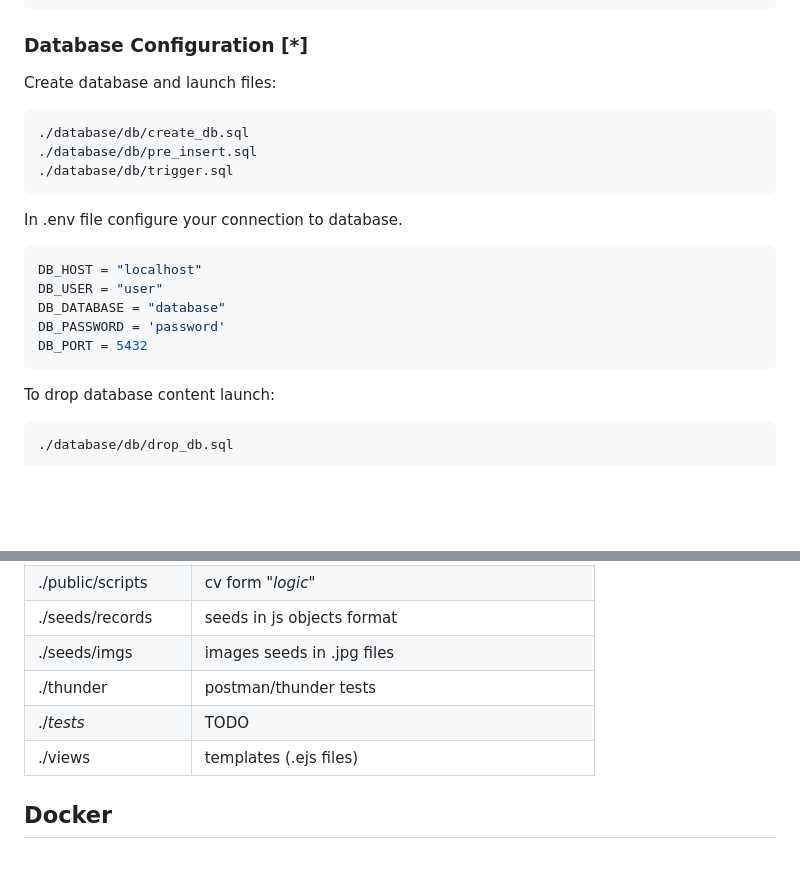
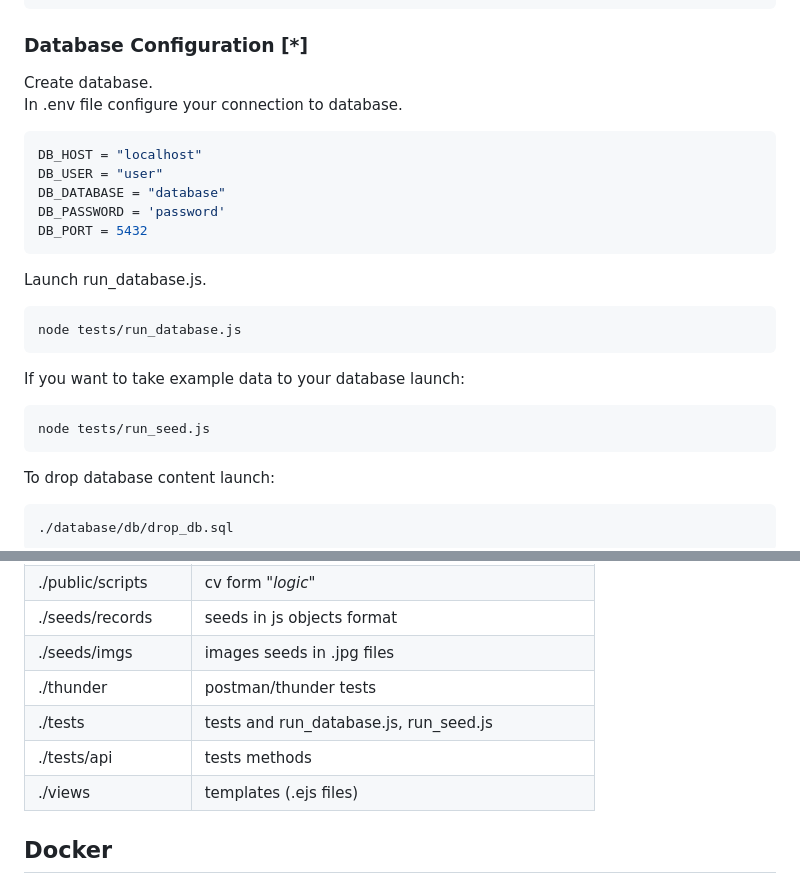
Before and after one commit to MgK720/CV_generator_backend_test, a Markdown page: README.md, 2 parts joined by grey strips. Drawn GitHub-style; blank space fills up the shorter version.

````diff
--- a/README.md
+++ b/README.md
@@ -74,17 +74,8 @@ node server.js
 ```
 
 ### Database Configuration [*]
-
-Create database and launch files:
-
-```sh
-./database/db/create_db.sql
-./database/db/pre_insert.sql
-./database/db/trigger.sql
-```
-
-In .env file configure your connection to database.
-
+ Create database. <br>
+ In .env file configure your connection to database.
 ```sh
 DB_HOST = "localhost"
 DB_USER = "user"
@@ -93,6 +84,14 @@ DB_PASSWORD = 'password'
 DB_PORT = 5432
 ```
 
+Launch run_database.js.
+```sh
+node tests/run_database.js
+```
+If you want to take example data to your database launch:
+```sh
+node tests/run_seed.js
+```
 To drop database content launch:
 
 ```sh
@@ -112,7 +111,8 @@ To drop database content launch:
 | ./seeds/records      | seeds in js objects format                            |
 | ./seeds/imgs         | images seeds in .jpg files                            |
 | ./thunder            | postman/thunder tests                                 |
-| ./_tests_            | TODO                                                  |
+| ./tests              | tests and run_database.js, run_seed.js                |
+| ./tests/api          | tests methods                                         |
 | ./views              | templates (.ejs files)                                |
 
 ## Docker
````
